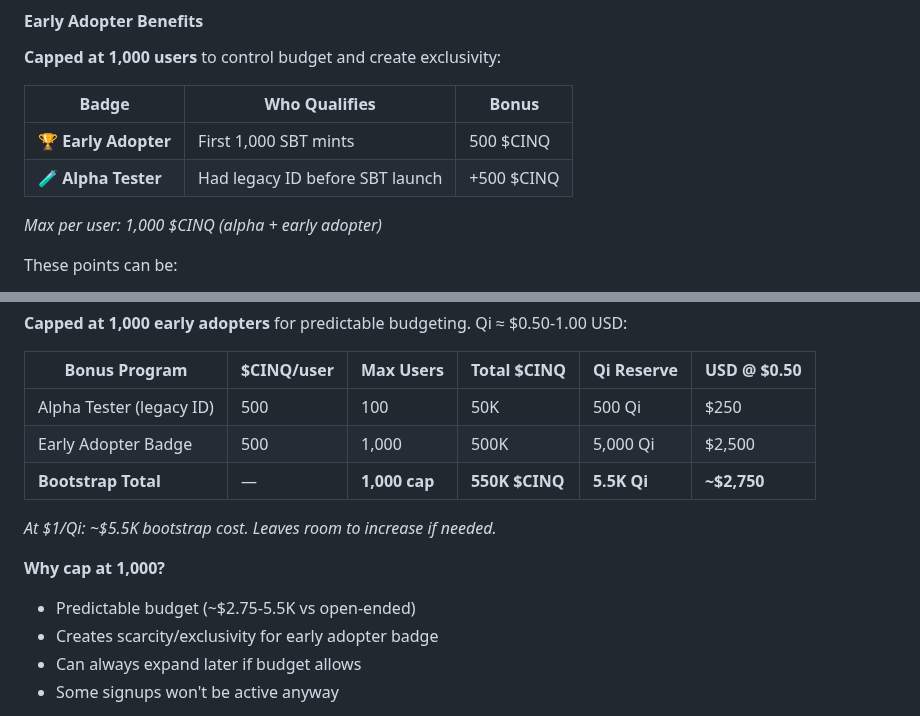
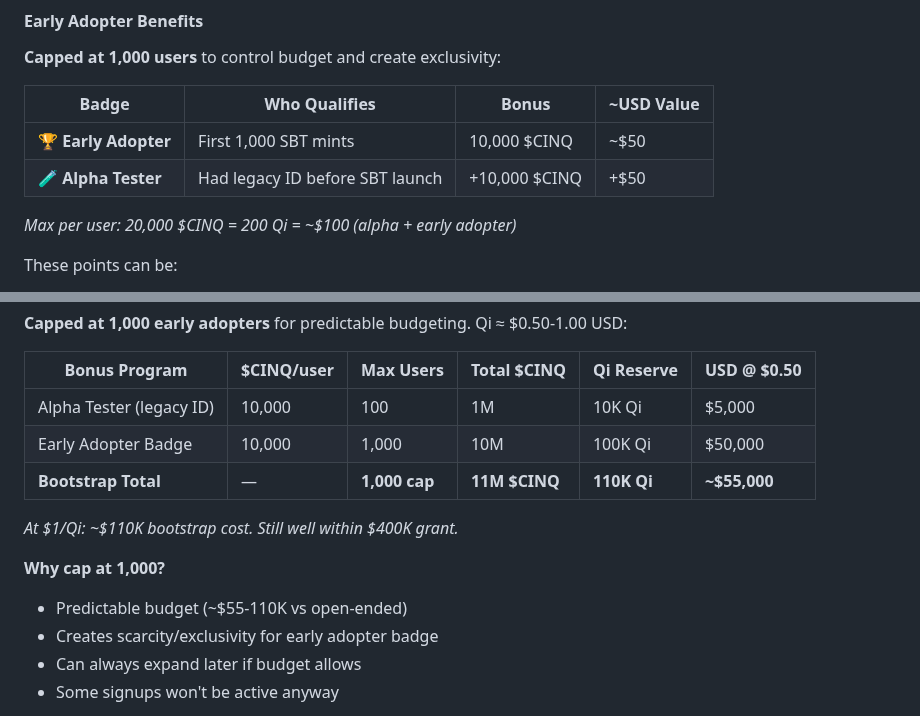
Before and after one commit to daviladk/cinq, a Markdown page: docs/DESIGN.md, 2 parts joined by grey strips. GitHub-like rendering.

Commit message:
docs: increase early adopter rewards to $50-100 per user
Per badge values:
- Early Adopter: 10,000 $CINQ = 100 Qi = ~$50
- Alpha Tester: +10,000 $CINQ = +100 Qi = +$50
- Max per user: 20,000 $CINQ = 200 Qi = ~$100

Bootstrap totals:
- 11M $CINQ / 110K Qi / ~$55-110K USD
- Still well within $400K grant budget

```diff
--- a/docs/DESIGN.md
+++ b/docs/DESIGN.md
@@ -160,12 +160,12 @@ The goal is **economic friction, not gatekeeping**. The mint fee should be:
 
 **Capped at 1,000 users** to control budget and create exclusivity:
 
-| Badge | Who Qualifies | Bonus |
-|-------|---------------|-------|
-| 🏆 **Early Adopter** | First 1,000 SBT mints | 500 $CINQ |
-| 🧪 **Alpha Tester** | Had legacy ID before SBT launch | +500 $CINQ |
+| Badge | Who Qualifies | Bonus | ~USD Value |
+|-------|---------------|-------|------------|
+| 🏆 **Early Adopter** | First 1,000 SBT mints | 10,000 $CINQ | ~$50 |
+| 🧪 **Alpha Tester** | Had legacy ID before SBT launch | +10,000 $CINQ | +$50 |
 
-*Max per user: 1,000 $CINQ (alpha + early adopter)*
+*Max per user: 20,000 $CINQ = 200 Qi = ~$100 (alpha + early adopter)*
 
 These points can be:
 - **Converted to Qi** at a redemption rate (100:1)
@@ -250,14 +250,14 @@ Since $CINQ is redeemable at **100:1 for Qi**, the Foundation must hold reserves
 
 | Bonus Program | $CINQ/user | Max Users | Total $CINQ | Qi Reserve | USD @ $0.50 |
 |---------------|------------|-----------|-------------|------------|-------------|
-| Alpha Tester (legacy ID) | 500 | 100 | 50K | 500 Qi | $250 |
-| Early Adopter Badge | 500 | 1,000 | 500K | 5,000 Qi | $2,500 |
-| **Bootstrap Total** | — | **1,000 cap** | **550K $CINQ** | **5.5K Qi** | **~$2,750** |
+| Alpha Tester (legacy ID) | 10,000 | 100 | 1M | 10K Qi | $5,000 |
+| Early Adopter Badge | 10,000 | 1,000 | 10M | 100K Qi | $50,000 |
+| **Bootstrap Total** | — | **1,000 cap** | **11M $CINQ** | **110K Qi** | **~$55,000** |
 
-*At $1/Qi: ~$5.5K bootstrap cost. Leaves room to increase if needed.*
+*At $1/Qi: ~$110K bootstrap cost. Still well within $400K grant.*
 
 **Why cap at 1,000?**
-- Predictable budget (~$2.75-5.5K vs open-ended)
+- Predictable budget (~$55-110K vs open-ended)
 - Creates scarcity/exclusivity for early adopter badge
 - Can always expand later if budget allows
 - Some signups won't be active anyway
```
